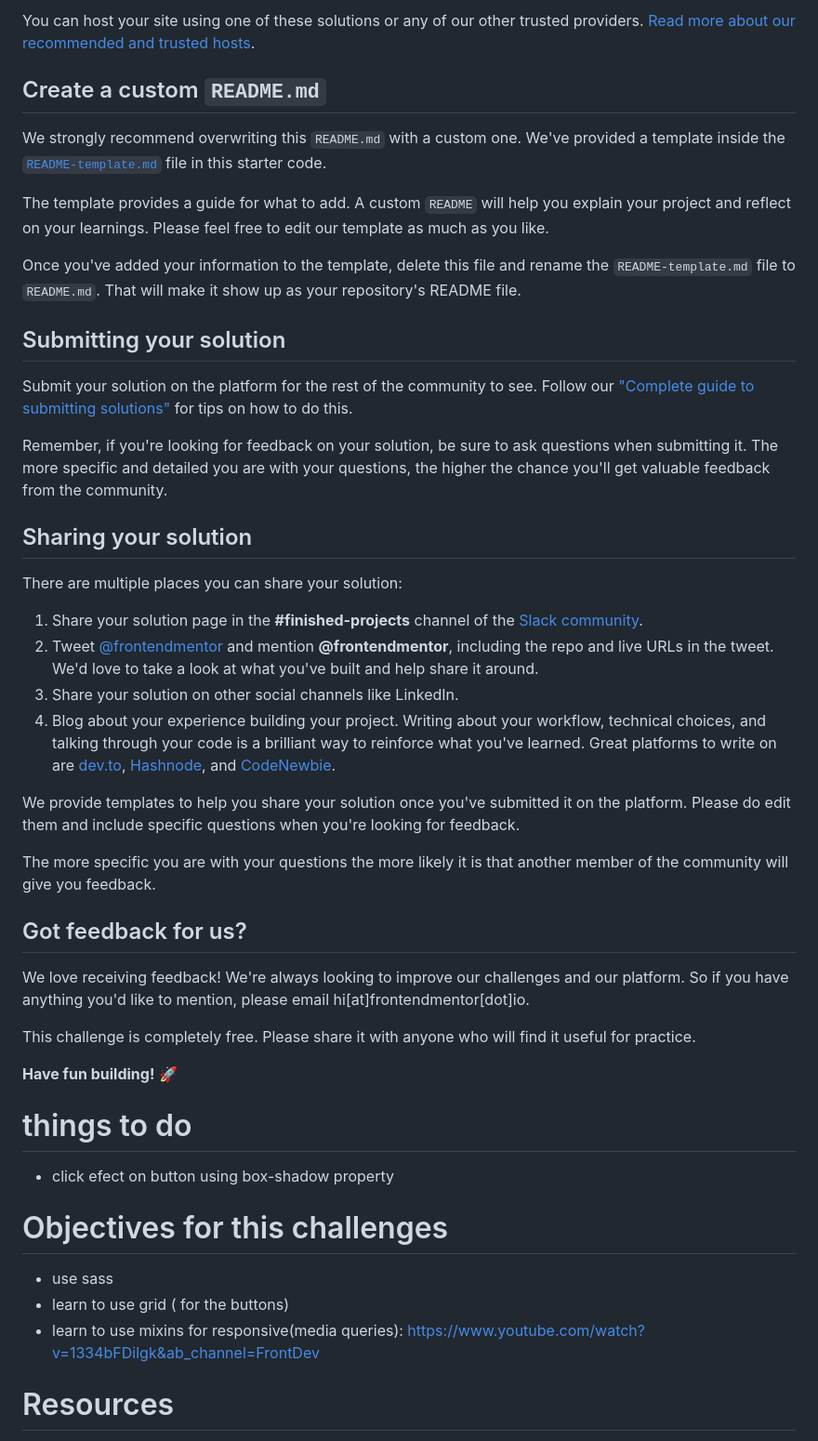
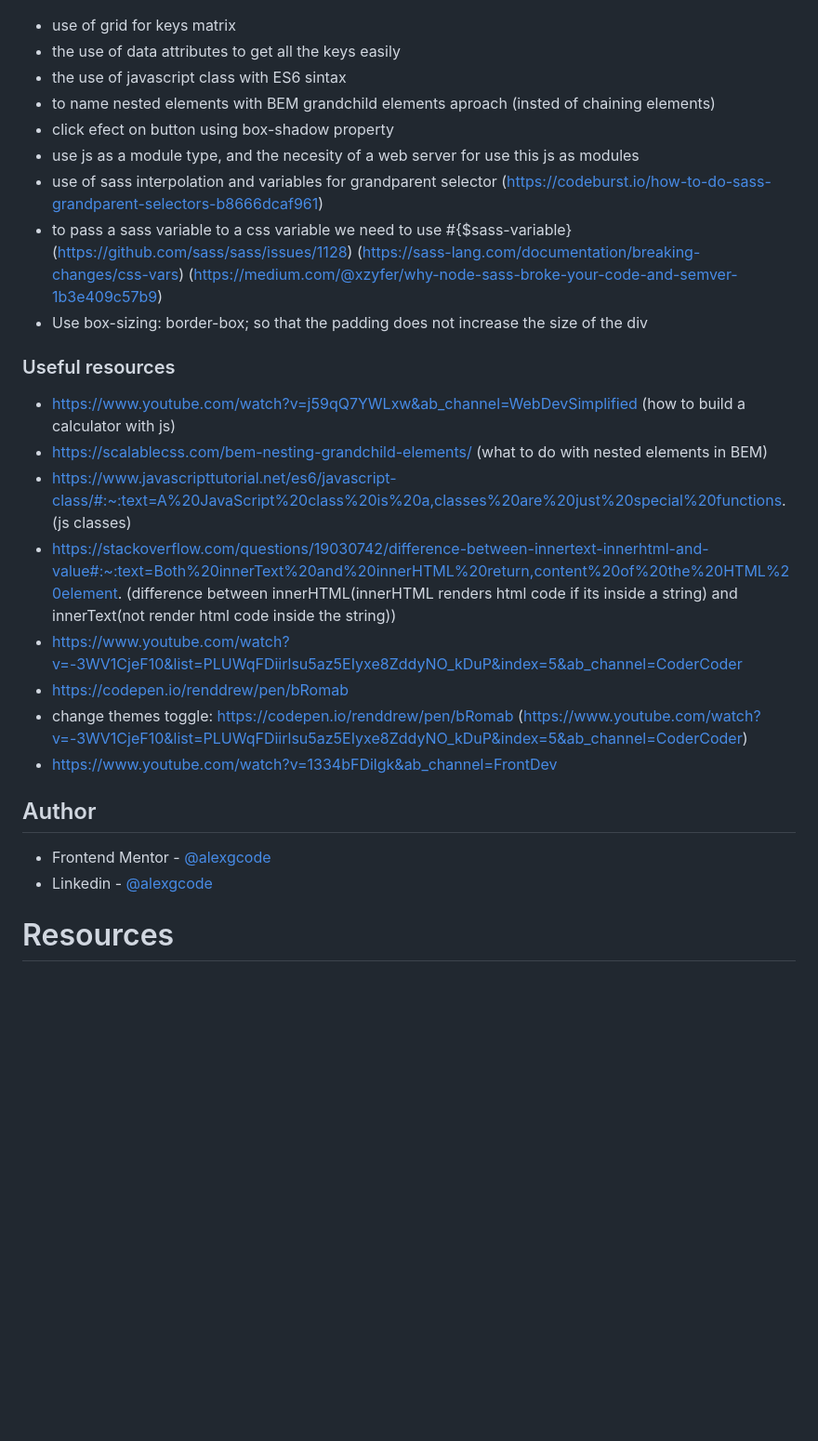
Before and after one commit to alexgcode/calculator-app, a Markdown page: README.md, the part around the change printed below. Shown: that part at 93% size. Drawn GitHub-style; blank space fills up the shorter version.

```diff
--- a/README.md
+++ b/README.md
@@ -59,49 +58,33 @@ As mentioned above, there are many ways to host your project for free. Our recom
-You can host your site using one of these solutions or any of our other trusted providers. [Read more about our recommended and trusted hosts](https://medium.com/frontend-mentor/frontend-mentor-trusted-hosting-providers-bf000dfebe).
-
-## Create a custom `README.md`
-
-We strongly recommend overwriting this `README.md` with a custom one. We've provided a template inside the [`README-template.md`](./README-template.md) file in this starter code.
-
-The template provides a guide for what to add. A custom `README` will help you explain your project and reflect on your learnings. Please feel free to edit our template as much as you like.
-
-Once you've added your information to the template, delete this file and rename the `README-template.md` file to `README.md`. That will make it show up as your repository's README file.
-
-## Submitting your solution
-
-Submit your solution on the platform for the rest of the community to see. Follow our ["Complete guide to submitting solutions"](https://medium.com/frontend-mentor/a-complete-guide-to-submitting-solutions-on-frontend-mentor-ac6384162248) for tips on how to do this.
-
-Remember, if you're looking for feedback on your solution, be sure to ask questions when submitting it. The more specific and detailed you are with your questions, the higher the chance you'll get valuable feedback from the community.
-
-## Sharing your solution
-
-There are multiple places you can share your solution:
-
-1. Share your solution page in the **#finished-projects** channel of the [Slack community](https://www.frontendmentor.io/slack).
-2. Tweet [@frontendmentor](https://twitter.com/frontendmentor) and mention **@frontendmentor**, including the repo and live URLs in the tweet. We'd love to take a look at what you've built and help share it around.
-3. Share your solution on other social channels like LinkedIn.
-4. Blog about your experience building your project. Writing about your workflow, technical choices, and talking through your code is a brilliant way to reinforce what you've learned. Great platforms to write on are [dev.to](https://dev.to/), [Hashnode](https://hashnode.com/), and [CodeNewbie](https://community.codenewbie.org/).
-
-We provide templates to help you share your solution once you've submitted it on the platform. Please do edit them and include specific questions when you're looking for feedback.
-
-The more specific you are with your questions the more likely it is that another member of the community will give you feedback.
-
-## Got feedback for us?
-
-We love receiving feedback! We're always looking to improve our challenges and our platform. So if you have anything you'd like to mention, please email hi[at]frontendmentor[dot]io.
-
-This challenge is completely free. Please share it with anyone who will find it useful for practice.
-
-**Have fun building!** 🚀
+- use of grid for keys matrix
+- the use of data attributes to get all the keys easily
+- the use of javascript class with ES6 sintax
+- to name nested elements with BEM grandchild elements aproach (insted of chaining elements)
+- click efect on button using box-shadow property
+- use js as a module type, and the necesity of a web server for use this js as modules
+- use of sass interpolation and variables for grandparent selector (https://codeburst.io/how-to-do-sass-grandparent-selectors-b8666dcaf961)
+- to pass a sass variable to a css variable we need to use #{$sass-variable}    (https://github.com/sass/sass/issues/1128)
+                                                                                (https://sass-lang.com/documentation/breaking-changes/css-vars)
+                                                                                (https://medium.com/@xzyfer/why-node-sass-broke-your-code-and-semver-1b3e409c57b9)
+- Use box-sizing: border-box; so that the padding does not increase the size of the div
 
 
+### Useful resources
 
-# things to do
-- click efect on button using box-shadow property
+- https://www.youtube.com/watch?v=j59qQ7YWLxw&ab_channel=WebDevSimplified (how to build a calculator with js)
+- https://scalablecss.com/bem-nesting-grandchild-elements/ (what to do with nested elements in BEM)
+- https://www.javascripttutorial.net/es6/javascript-class/#:~:text=A%20JavaScript%20class%20is%20a,classes%20are%20just%20special%20functions. (js classes)
+- https://stackoverflow.com/questions/19030742/difference-between-innertext-innerhtml-and-value#:~:text=Both%20innerText%20and%20innerHTML%20return,content%20of%20the%20HTML%20element. (difference between innerHTML(innerHTML renders html code if its inside a string) and innerText(not render html code inside the string))
+- https://www.youtube.com/watch?v=-3WV1CjeF10&list=PLUWqFDiirlsu5az5EIyxe8ZddyNO_kDuP&index=5&ab_channel=CoderCoder
+- https://codepen.io/renddrew/pen/bRomab
+- change themes toggle: https://codepen.io/renddrew/pen/bRomab (https://www.youtube.com/watch?v=-3WV1CjeF10&list=PLUWqFDiirlsu5az5EIyxe8ZddyNO_kDuP&index=5&ab_channel=CoderCoder)
+- https://www.youtube.com/watch?v=1334bFDilgk&ab_channel=FrontDev
 
-# Objectives for this challenges
-- use sass
-- learn to use grid ( for the buttons)
-- learn to use mixins for responsive(media queries): https://www.youtube.com/watch?v=1334bFDilgk&ab_channel=FrontDev
+
+## Author
+
+- Frontend Mentor - [@alexgcode](https://www.frontendmentor.io/profile/alexgcode)
+- Linkedin - [@alexgcode](https://www.linkedin.com/in/alex-martin-garcia-farfan-96a901120/)
+
 
 # Resources
 - https://www.youtube.com/watch?v=j59qQ7YWLxw&ab_channel=WebDevSimplified (how to build a calculator with js)
```
Also changed, not shown: other parts of README.md (+40 -43 lines), screenshots/Screenshot.png (added).
